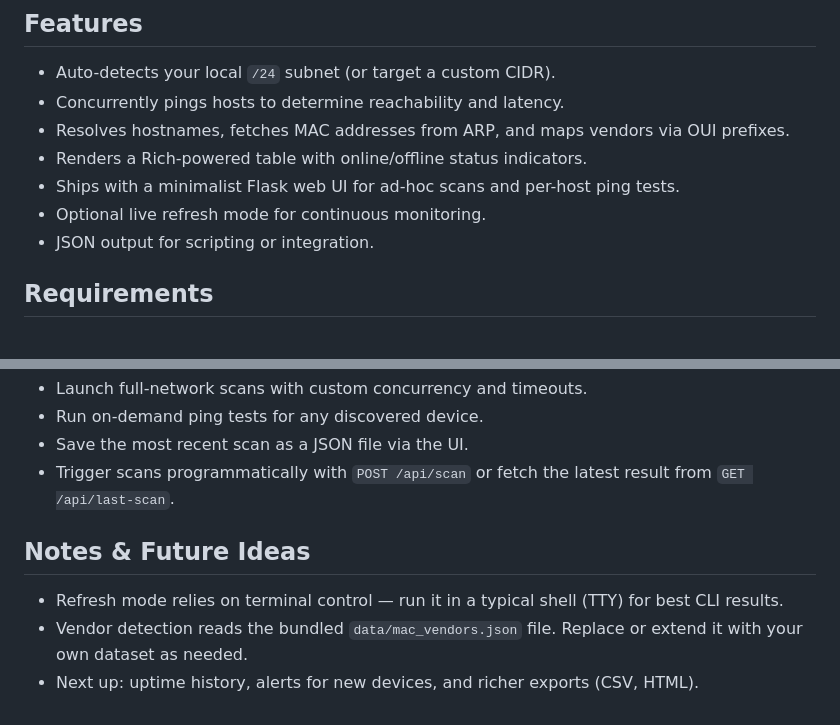
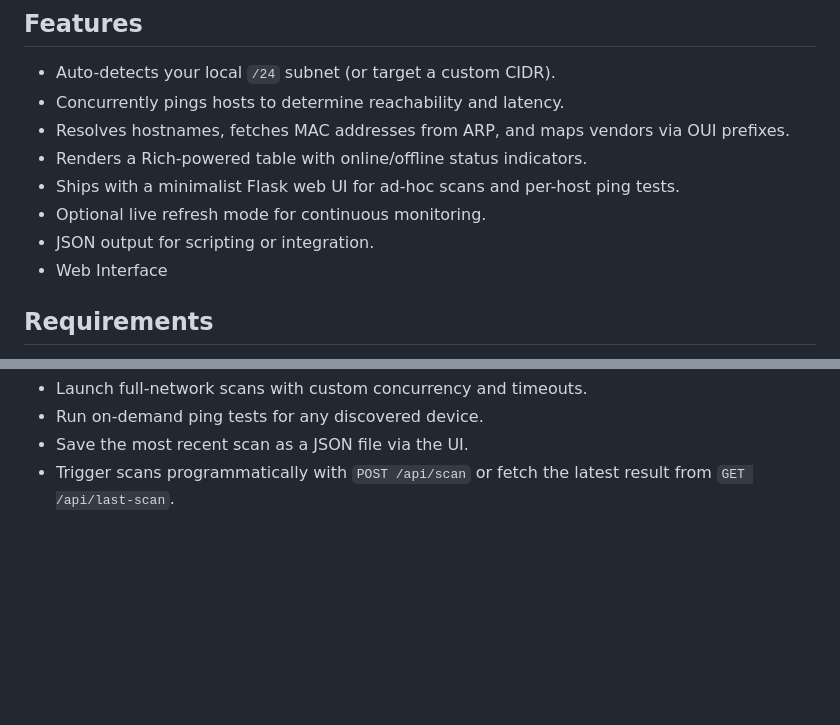
Before and after one commit to petermikeska67/NHDS, a Markdown page: README.md, 2 parts joined by grey strips. Rendered like a GitHub page; blank space fills up the shorter version.

```diff
--- a/README.md
+++ b/README.md
@@ -11,7 +11,7 @@ A lightweight command-line tool that discovers the devices on your local IPv4 ne
 - Ships with a minimalist Flask web UI for ad-hoc scans and per-host ping tests.
 - Optional live refresh mode for continuous monitoring.
 - JSON output for scripting or integration.
-
+- Web Interface
 ## Requirements
 
 - Python 3.9 or newer.
@@ -76,9 +76,3 @@ Then visit `http://127.0.0.1:5000/` to:
 - Run on-demand ping tests for any discovered device.
 - Save the most recent scan as a JSON file via the UI.
 - Trigger scans programmatically with `POST /api/scan` or fetch the latest result from `GET /api/last-scan`.
-
-## Notes & Future Ideas
-
-- Refresh mode relies on terminal control — run it in a typical shell (TTY) for best CLI results.
-- Vendor detection reads the bundled `data/mac_vendors.json` file. Replace or extend it with your own dataset as needed.
-- Next up: uptime history, alerts for new devices, and richer exports (CSV, HTML).
```
Also changed, not shown: other parts of README.md (+3 -3 lines).
